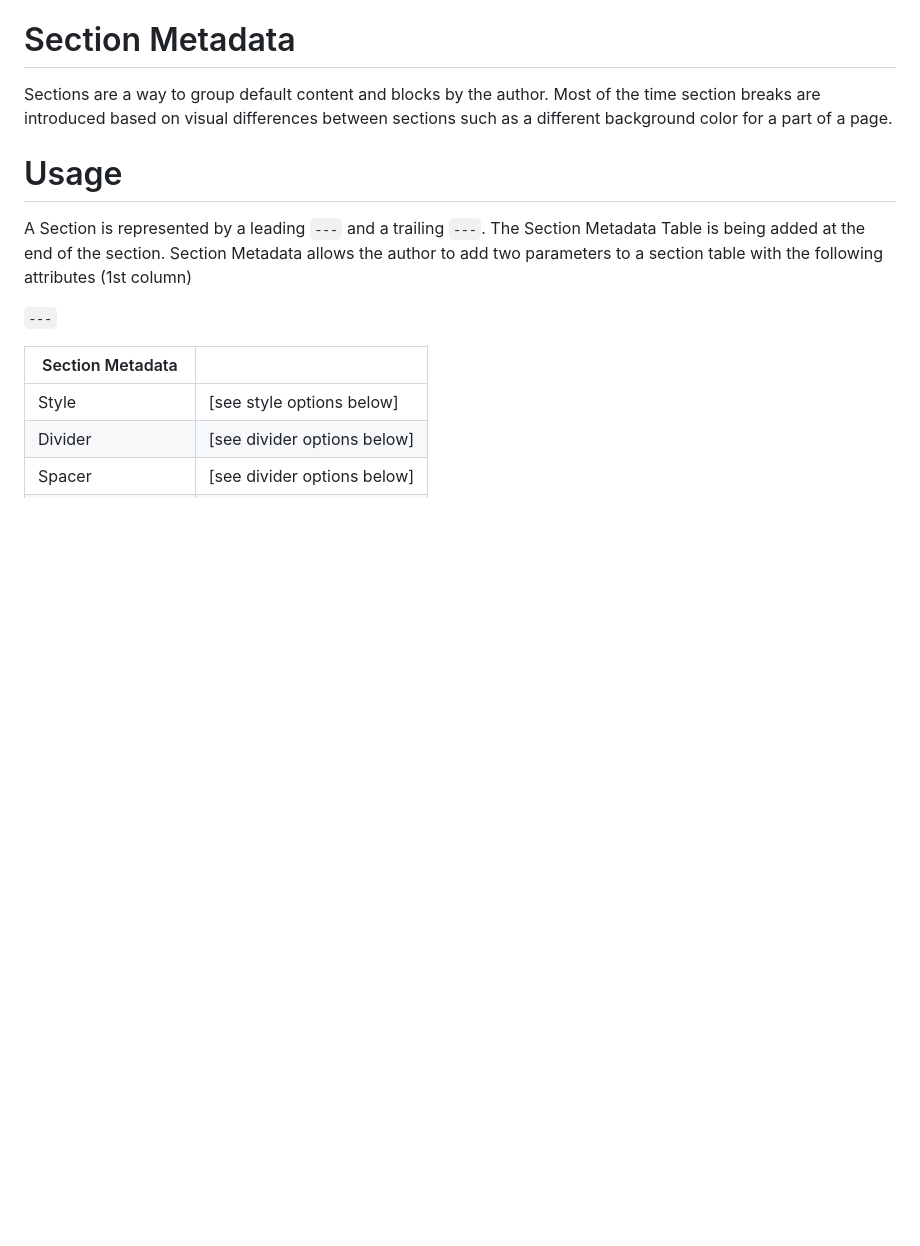
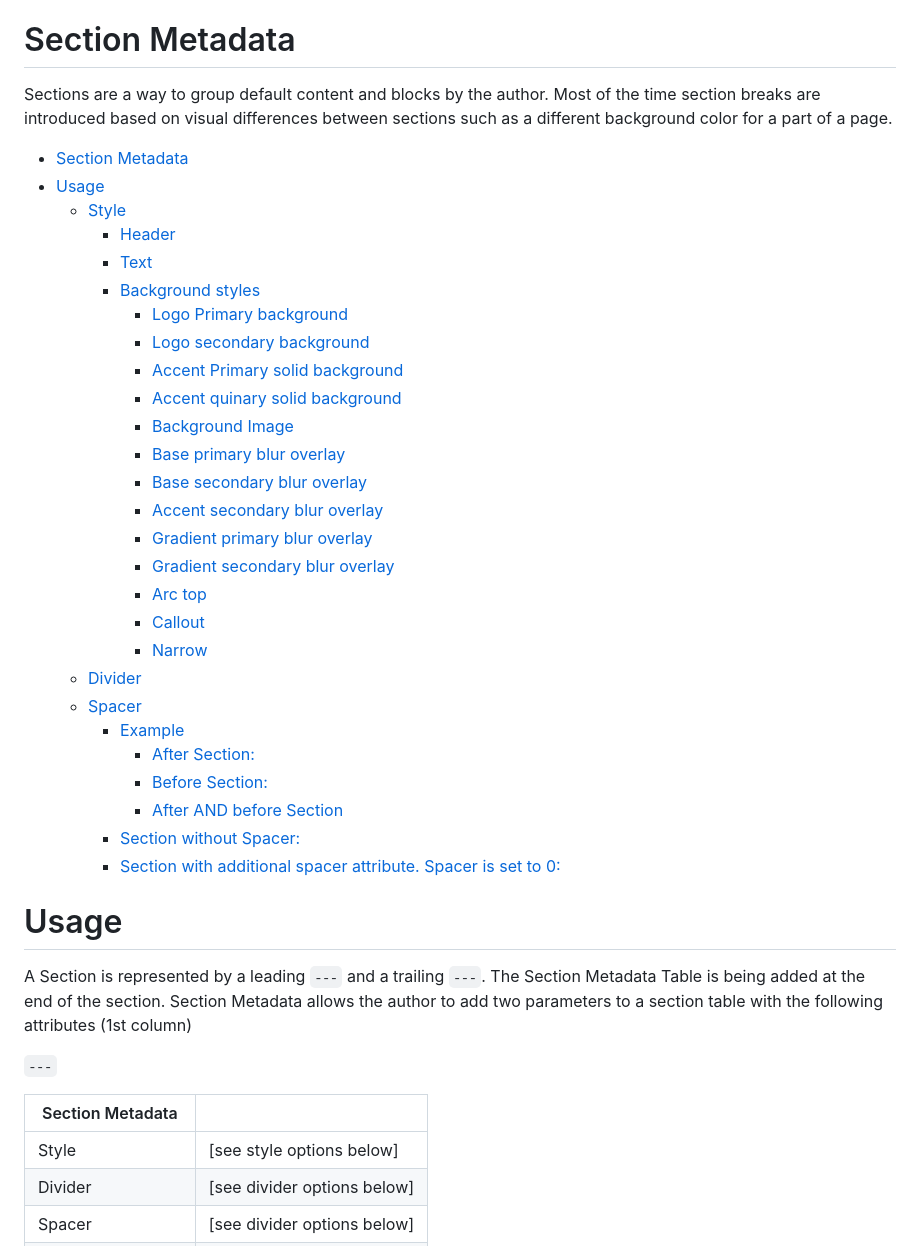
Before and after one commit to hlxsites/mammotome, a Markdown page: docs/section-metadata.md, the part around one of its changes. Rendered like a GitHub page; blank space fills up the shorter version.

```diff
--- a/docs/section-metadata.md
+++ b/docs/section-metadata.md
@@ -2,6 +2,35 @@
 
 Sections are a way to group default content and blocks by the author. Most of the time section breaks are introduced
 based on visual differences between sections such as a different background color for a part of a page.
+
+* [Section Metadata](#section-metadata)
+* [Usage](#usage)
+  * [Style](#style)
+    * [Header](#header)
+    * [Text](#text)
+    * [Background styles](#background-styles)
+      * [Logo Primary background](#logo-primary-background)
+      * [Logo secondary background](#logo-secondary-background)
+      * [Accent Primary solid background](#accent-primary-solid-background)
+      * [Accent quinary solid background](#accent-quinary-solid-background-)
+      * [Background Image](#background-image)
+      * [Base primary blur overlay](#base-primary-blur-overlay)
+      * [Base secondary blur overlay](#base-secondary-blur-overlay)
+      * [Accent secondary blur overlay](#accent-secondary-blur-overlay)
+      * [Gradient primary blur overlay](#gradient-primary-blur-overlay)
+      * [Gradient secondary blur overlay](#gradient-secondary-blur-overlay)
+      * [Arc top](#arc-top)
+      * [Callout](#callout)
+      * [Narrow](#narrow)
+  * [Divider](#divider)
+  * [Spacer](#spacer)
+    * [Example](#example)
+      * [After Section:](#after-section)
+      * [Before Section:](#before-section)
+      * [After AND before Section](#after-and-before-section)
+    * [Section without Spacer:](#section-without-spacer-)
+    * [Section with additional spacer attribute. Spacer is set to 0:](#section-with-additional-spacer-attribute-spacer-is-set-to-0)
+
 
 # Usage
 
```
Also changed, not shown: other parts of docs/section-metadata.md (+23 -2 lines).
